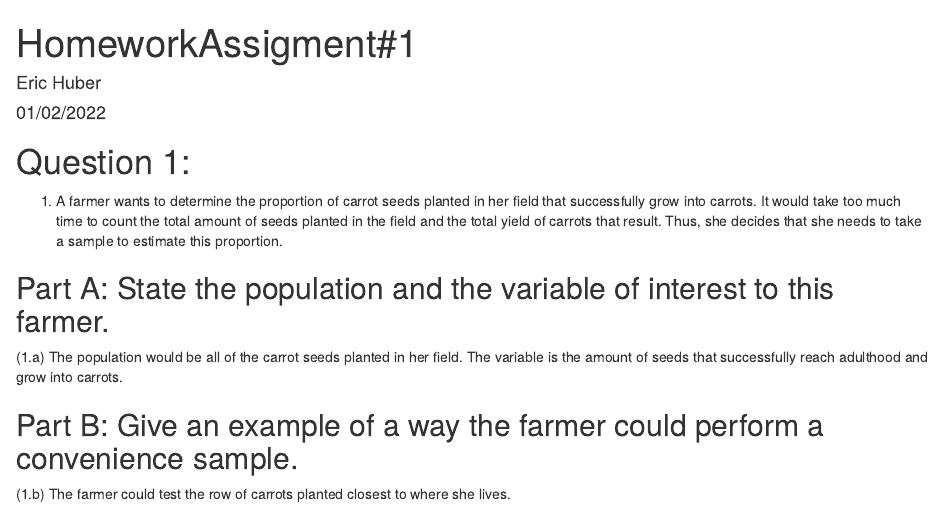
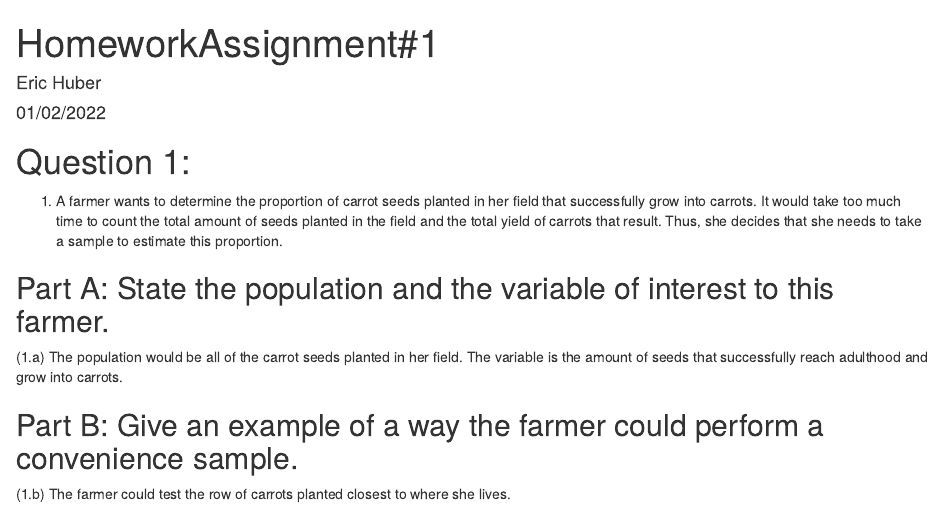
Before and after one commit to EricH-03/R, an R Markdown document (STAT 123/Assignment/Assignment 1/HomeworkAssignment1.Rmd): the page in a window 1100 px wide, from its top. Rendered offline with R 4.5, knitr and Pandoc, with nearby package versions; drawn as R Markdown's standard HTML page in place of the format the file asks for; some code elsewhere in the file could not run offline.

Commit message:
Assignment #1

```diff
--- a/STAT 123/Assignment/HomeworkAssignment1.Rmd
+++ b/STAT 123/Assignment/Assignment 1/HomeworkAssignment1.Rmd
@@ -1,5 +1,5 @@
 ---
-title: "HomeworkAssigment#1"
+title: "HomeworkAssignment#1"
 author: "Eric Huber"
 date: "01/02/2022"
 output: word_document
```
